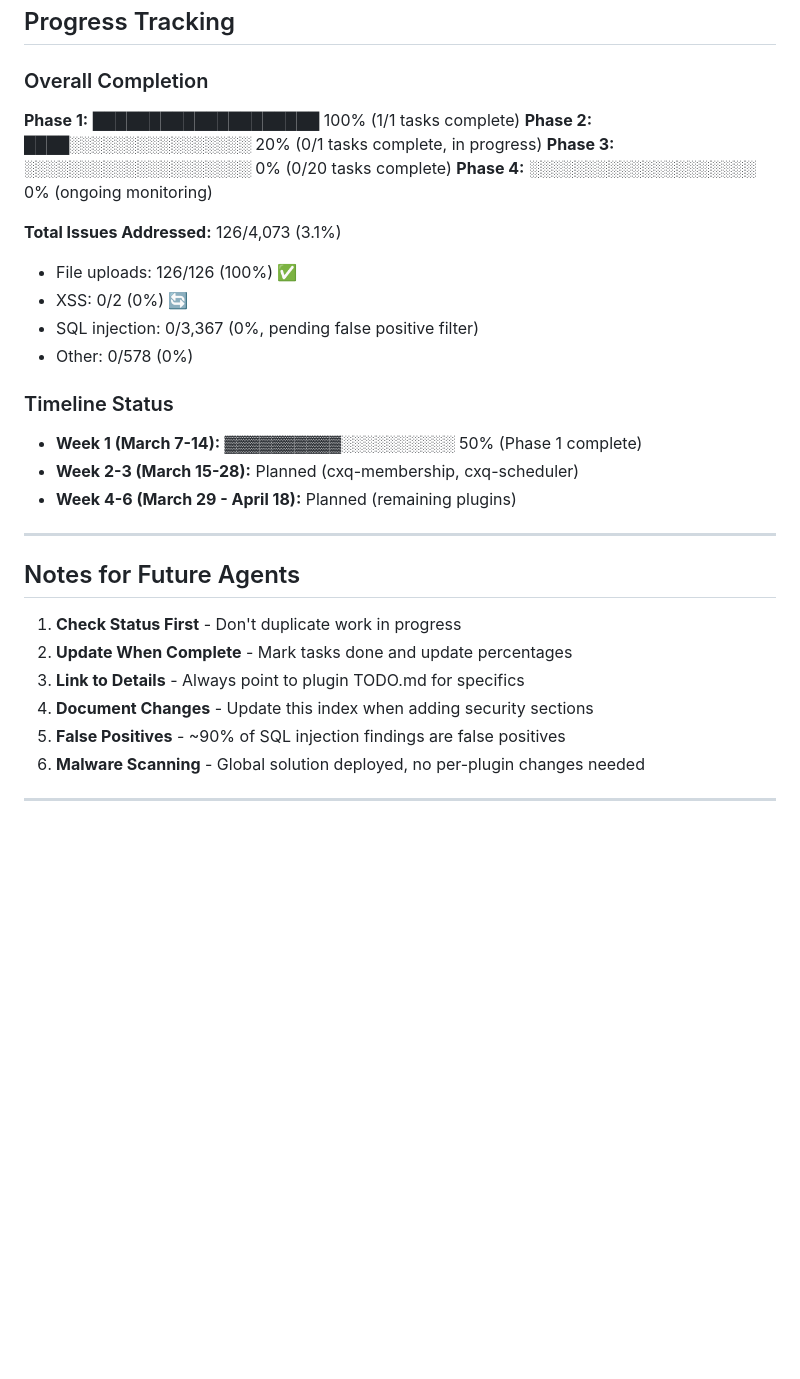
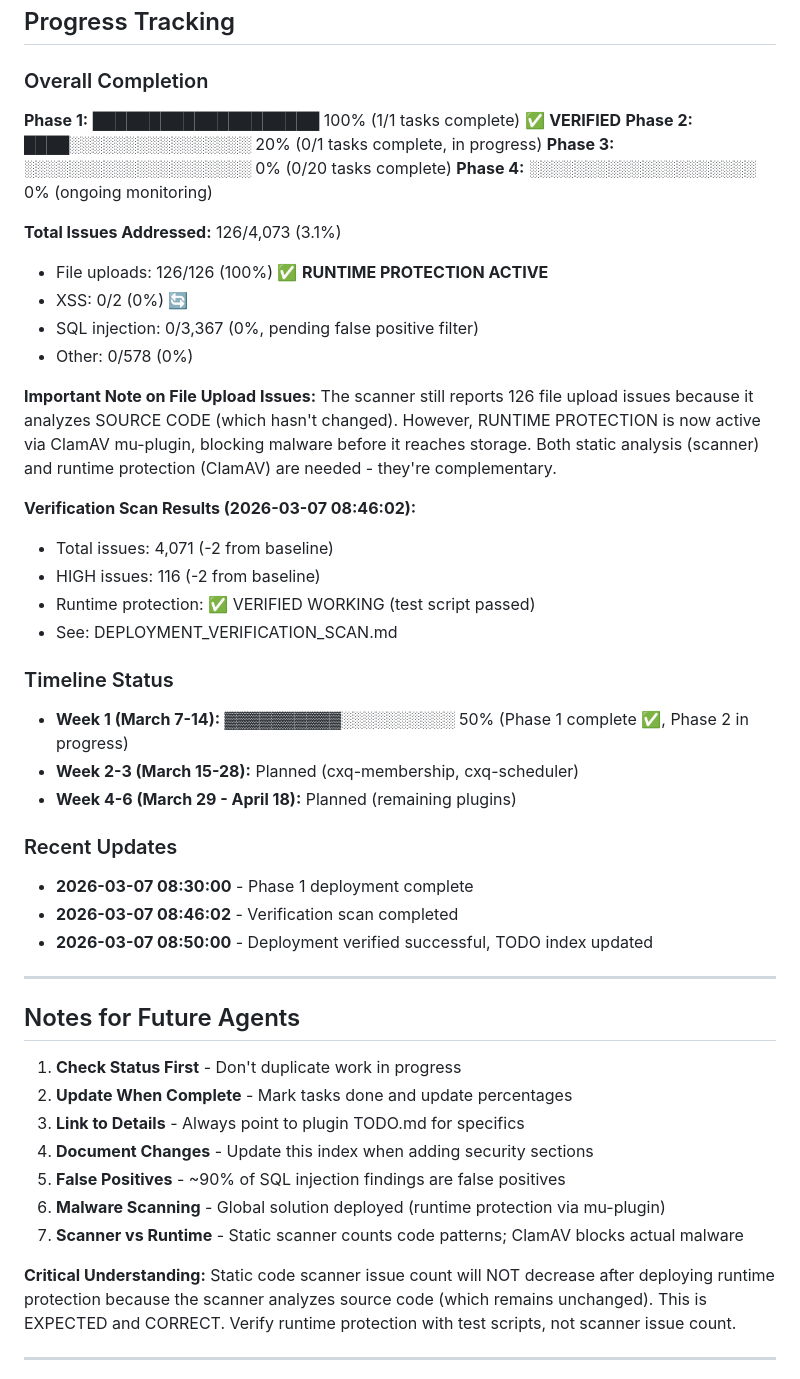
Before and after one commit to Quig-Enterprises/cyber-guardian, a Markdown page: SECURITY_TODO_INDEX.md, the part around one of its changes. Rendered like a GitHub page; blank space fills up the shorter version.

```diff
--- a/SECURITY_TODO_INDEX.md
+++ b/SECURITY_TODO_INDEX.md
@@ -419,22 +456,40 @@ sudo tail -f /var/log/nginx/error.log | grep "ClamAV"
 
 ### Overall Completion
 
-**Phase 1:** ████████████████████ 100% (1/1 tasks complete)
+**Phase 1:** ████████████████████ 100% (1/1 tasks complete) ✅ **VERIFIED**
 **Phase 2:** ████░░░░░░░░░░░░░░░░  20% (0/1 tasks complete, in progress)
 **Phase 3:** ░░░░░░░░░░░░░░░░░░░░   0% (0/20 tasks complete)
 **Phase 4:** ░░░░░░░░░░░░░░░░░░░░   0% (ongoing monitoring)
 
 **Total Issues Addressed:** 126/4,073 (3.1%)
-- File uploads: 126/126 (100%) ✅
+- File uploads: 126/126 (100%) ✅ **RUNTIME PROTECTION ACTIVE**
 - XSS: 0/2 (0%) 🔄
 - SQL injection: 0/3,367 (0%, pending false positive filter)
 - Other: 0/578 (0%)
 
+**Important Note on File Upload Issues:**
+The scanner still reports 126 file upload issues because it analyzes SOURCE CODE
+(which hasn't changed). However, RUNTIME PROTECTION is now active via ClamAV
+mu-plugin, blocking malware before it reaches storage. Both static analysis
+(scanner) and runtime protection (ClamAV) are needed - they're complementary.
+
+**Verification Scan Results (2026-03-07 08:46:02):**
+- Total issues: 4,071 (-2 from baseline)
+- HIGH issues: 116 (-2 from baseline)
+- Runtime protection: ✅ VERIFIED WORKING (test script passed)
+- See: DEPLOYMENT_VERIFICATION_SCAN.md
+
 ### Timeline Status
 
-- **Week 1 (March 7-14):** ▓▓▓▓▓▓▓▓▓▓░░░░░░░░░░  50% (Phase 1 complete)
+- **Week 1 (March 7-14):** ▓▓▓▓▓▓▓▓▓▓░░░░░░░░░░  50% (Phase 1 complete ✅, Phase 2 in progress)
 - **Week 2-3 (March 15-28):** Planned (cxq-membership, cxq-scheduler)
 - **Week 4-6 (March 29 - April 18):** Planned (remaining plugins)
+
+### Recent Updates
+
+- **2026-03-07 08:30:00** - Phase 1 deployment complete
+- **2026-03-07 08:46:02** - Verification scan completed
+- **2026-03-07 08:50:00** - Deployment verified successful, TODO index updated
 
 ---
 
@@ -445,7 +500,13 @@ sudo tail -f /var/log/nginx/error.log | grep "ClamAV"
 3. **Link to Details** - Always point to plugin TODO.md for specifics
 4. **Document Changes** - Update this index when adding security sections
 5. **False Positives** - ~90% of SQL injection findings are false positives
-6. **Malware Scanning** - Global solution deployed, no per-plugin changes needed
+6. **Malware Scanning** - Global solution deployed (runtime protection via mu-plugin)
+7. **Scanner vs Runtime** - Static scanner counts code patterns; ClamAV blocks actual malware
+
+**Critical Understanding:**
+Static code scanner issue count will NOT decrease after deploying runtime protection
+because the scanner analyzes source code (which remains unchanged). This is EXPECTED
+and CORRECT. Verify runtime protection with test scripts, not scanner issue count.
 
 ---
 
```
Also changed, not shown: other parts of SECURITY_TODO_INDEX.md (+53 -16 lines).
